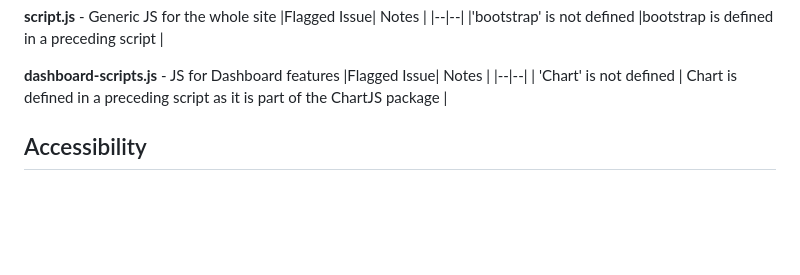
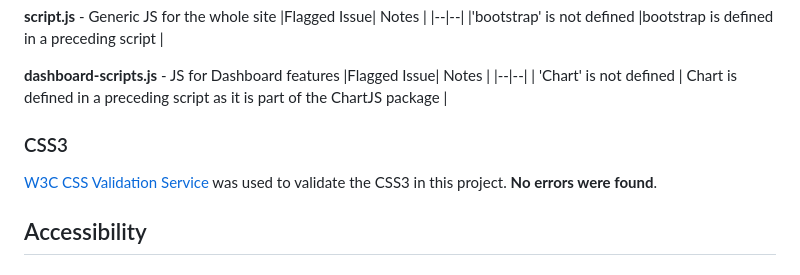
Before and after one commit to denham-ed/rescala, a Markdown page: documentation/docs/TESTING.md, the part around the change. Rendered like a GitHub page; blank space fills up the shorter version.

Commit message:
Add CSS3 validation to readme

```diff
--- a/documentation/docs/TESTING.md
+++ b/documentation/docs/TESTING.md
@@ -151,6 +151,9 @@ No errors or warnings were raised during this testing.
 |--|--|
 | 'Chart' is not defined | Chart is defined in a preceding script as it is part of the ChartJS package  |
 
+### CSS3
+
+[W3C CSS Validation Service](https://jigsaw.w3.org/css-validator/ 'Link to W3C CSS') was used to validate the CSS3 in this project. **No errors were found**.
 
 
 ## Accessibility
```
